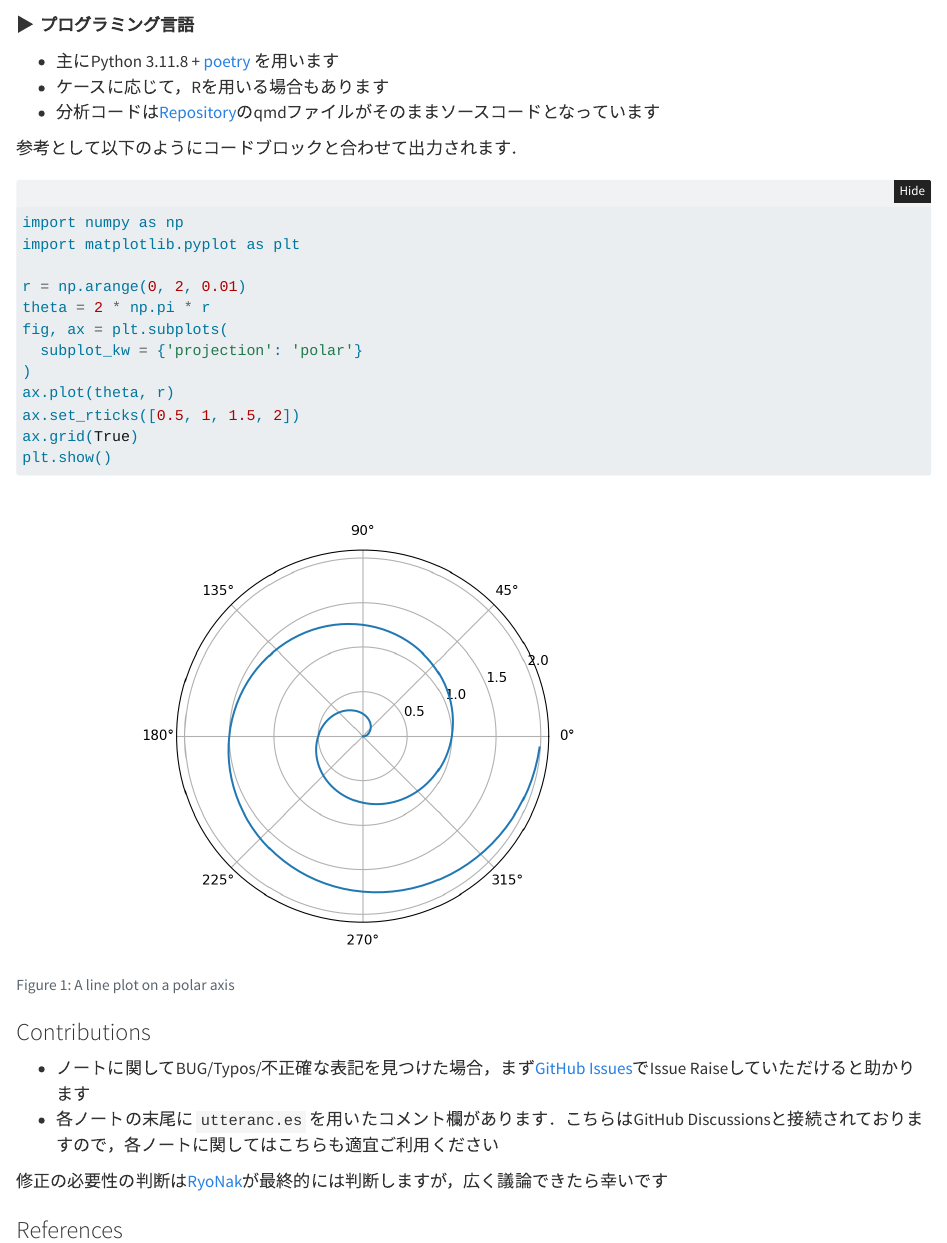
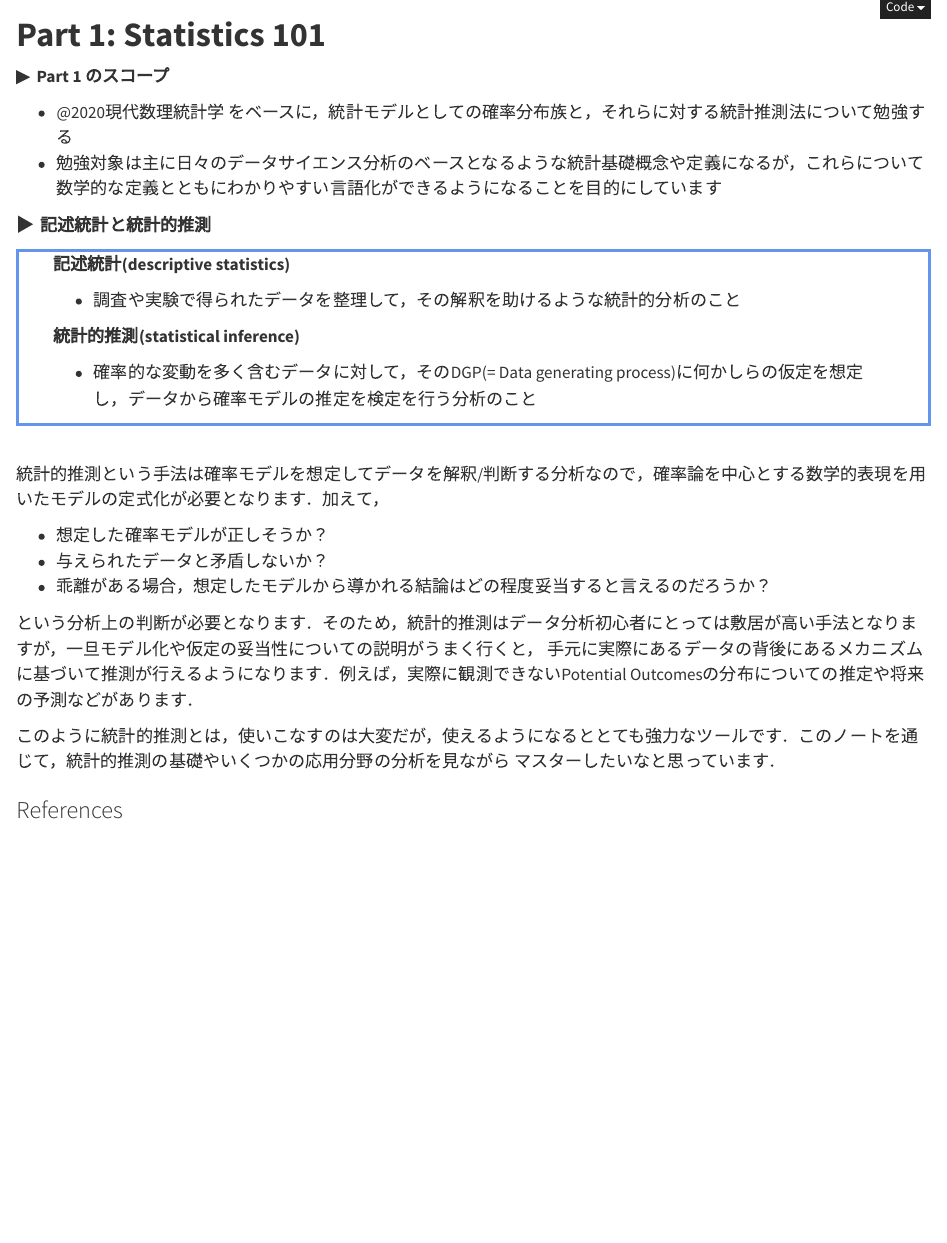
Before and after one commit to RyoNakagami/statistics-for-regression-monkey, a Quarto document (posts/statistics101/chapter_header.qmd): the page in a window 1100 px wide, from 200 px down before the commit and from 0 px down after it. Rendered offline with R 4.5, knitr and Pandoc in place of Quarto, with nearby package versions; folded parts are opened.

Commit message:
POST: adding statistics101 header

````diff
--- a/posts/statistics101/chapter_header.qmd
+++ b/posts/statistics101/chapter_header.qmd
@@ -9,41 +9,34 @@ jupyter: python3
 - @2020現代数理統計学 をベースに，統計モデルとしての確率分布族と，それらに対する統計推測法について勉強する
 - 勉強対象は主に日々のデータサイエンス分析のベースとなるような統計基礎概念や定義になるが，これらについて数学的な定義とともにわかりやすい言語化ができるようになることを目的にしています
 
-<strong > &#9654;&nbsp; プログラミング言語</strong>
+<strong > &#9654;&nbsp; 記述統計と統計的推測</strong>
 
-- 主にPython 3.11.8 + [poetry](https://python-poetry.org/) を用います
-- ケースに応じて，Rを用いる場合もあります
-- 分析コードは[Repository](https://github.com/RyoNakagami/statistics-for-regression-monkey)のqmdファイルがそのままソースコードとなっています
-
-参考として以下のようにコードブロックと合わせて出力されます．
-
-```{python}
-#| label: fig-polar
-#| fig-cap: "A line plot on a polar axis"
-
-import numpy as np
-import matplotlib.pyplot as plt
-
-r = np.arange(0, 2, 0.01)
-theta = 2 * np.pi * r
-fig, ax = plt.subplots(
-  subplot_kw = {'projection': 'polar'}
-)
-ax.plot(theta, r)
-ax.set_rticks([0.5, 1, 1.5, 2])
-ax.grid(True)
-plt.show()
-```
+<div style='padding-left: 2em; padding-right: 2em; border-radius: 0em; border-style:solid; border-color:#6495ED;'>
+<strong > 記述統計(descriptive statistics)</strong>
 
 
-### Contributions
+- 調査や実験で得られたデータを整理して，その解釈を助けるような統計的分析のこと
 
-- ノートに関してBUG/Typos/不正確な表記を見つけた場合，まず[GitHub Issues](https://github.com/RyoNakagami/statistics-for-regression-monkey/issues/new)でIssue Raiseしていただけると助かります
-- 各ノートの末尾に `utteranc.es` を用いたコメント欄があります．こちらはGitHub Discussionsと接続されておりますので，各ノートに関してはこちらも適宜ご利用ください
+<strong >統計的推測(statistical inference)</strong>
 
-修正の必要性の判断は[RyoNak](https://github.com/RyoNakagami)が最終的には判断しますが，広く議論できたら幸いです
+- 確率的な変動を多く含むデータに対して，そのDGP(= Data generating process)に何かしらの仮定を想定し，データから確率モデルの推定を検定を行う分析のこと
+
+</div>
 
 
+<br>
+
+統計的推測という手法は確率モデルを想定してデータを解釈/判断する分析なので，確率論を中心とする数学的表現を用いたモデルの定式化が必要となります．加えて，
+
+- 想定した確率モデルが正しそうか？
+- 与えられたデータと矛盾しないか？
+- 乖離がある場合，想定したモデルから導かれる結論はどの程度妥当すると言えるのだろうか？
+
+という分析上の判断が必要となります．そのため，統計的推測はデータ分析初心者にとっては敷居が高い手法となりますが，一旦モデル化や仮定の妥当性についての説明がうまく行くと，
+手元に実際にあるデータの背後にあるメカニズムに基づいて推測が行えるようになります．例えば，実際に観測できないPotential Outcomesの分布についての推定や将来の予測などがあります．
+
+このように統計的推測とは，使いこなすのは大変だが，使えるようになるととても強力なツールです．このノートを通じて，統計的推測の基礎やいくつかの応用分野の分析を見ながら
+マスターしたいなと思っています．
 
 ### References
 
````
Also changed, not shown: index.qmd (+32 -2 lines).
